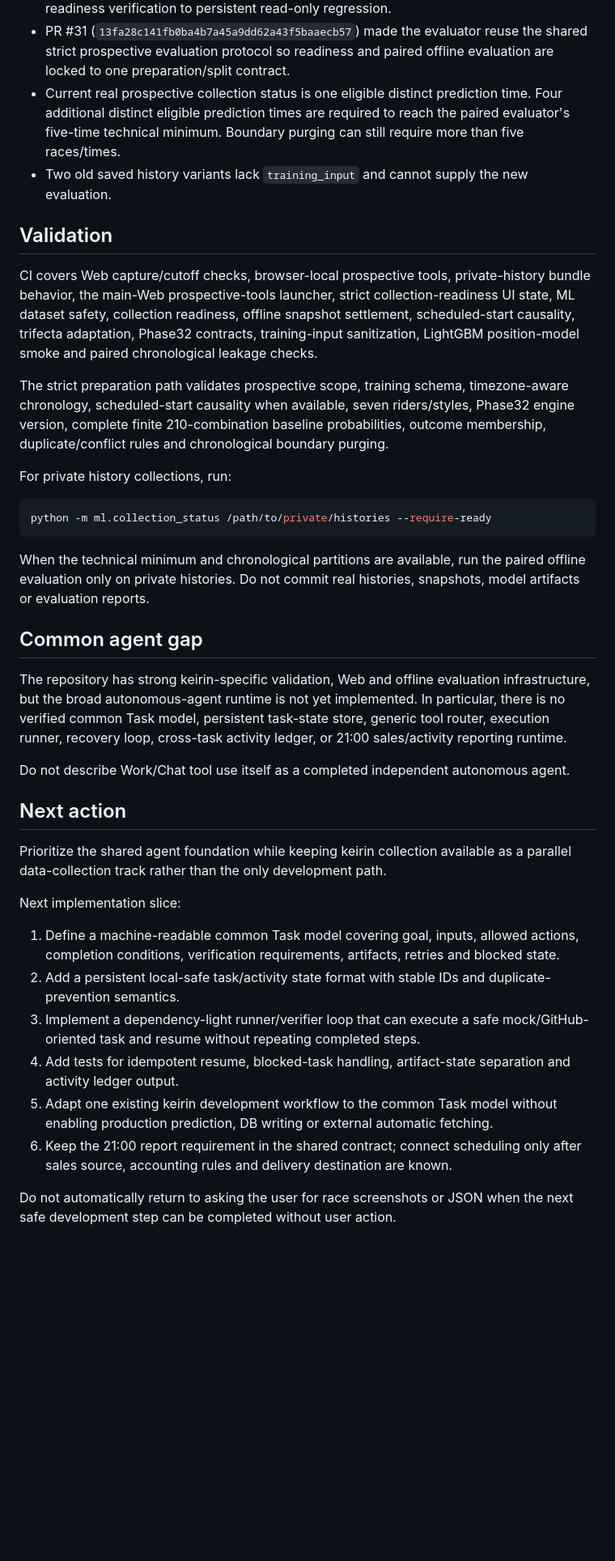
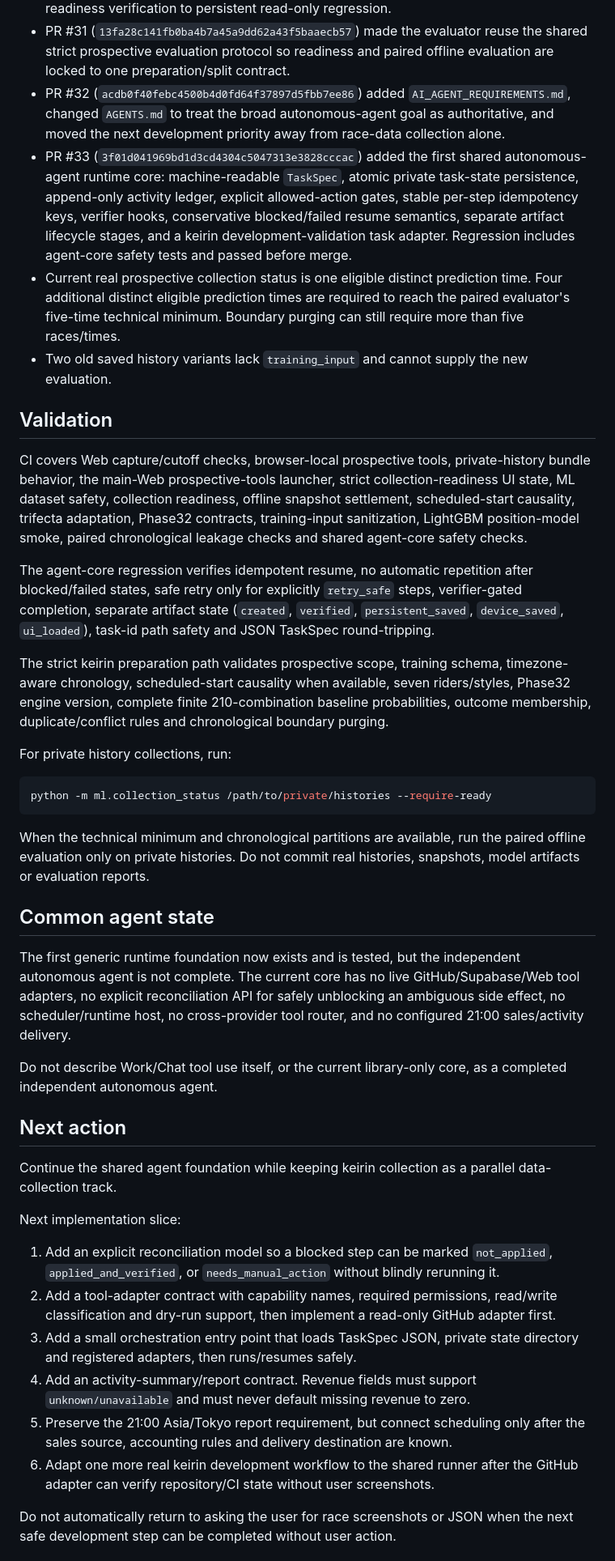
Before and after one commit to bzlove178100/-keirin-ai-web, a Markdown page: WORK_STATUS.md, the part around the change. Shown at 81% size. Rendered like a GitHub page; blank space fills up the shorter version.

Commit message:
docs: record merged agent core MVP

```diff
--- a/WORK_STATUS.md
+++ b/WORK_STATUS.md
@@ -24,14 +24,18 @@ Updated: 2026-09-24 UTC.
 - PR #29 replaced the main Web's count-only prospective progress decision with the same strict browser-local `ProspectiveTools.collectionStatus` validator used by the dedicated prospective tool. The Web distinguishes reaching five eligible prediction times from an actually available leakage-safe chronological train/validation/test split and surfaces the block reason when boundary purging still prevents evaluation.
 - PR #30 removed the one-shot write-capable migration workflow and returned strict readiness verification to persistent read-only regression.
 - PR #31 (`13fa28c141fb0ba4b7a45a9dd62a43f5baaecb57`) made the evaluator reuse the shared strict prospective evaluation protocol so readiness and paired offline evaluation are locked to one preparation/split contract.
+- PR #32 (`acdb0f40febc4500b4d0fd64f37897d5fbb7ee86`) added `AI_AGENT_REQUIREMENTS.md`, changed `AGENTS.md` to treat the broad autonomous-agent goal as authoritative, and moved the next development priority away from race-data collection alone.
+- PR #33 (`3f01d041969bd1d3cd4304c5047313e3828cccac`) added the first shared autonomous-agent runtime core: machine-readable `TaskSpec`, atomic private task-state persistence, append-only activity ledger, explicit allowed-action gates, stable per-step idempotency keys, verifier hooks, conservative blocked/failed resume semantics, separate artifact lifecycle stages, and a keirin development-validation task adapter. Regression includes agent-core safety tests and passed before merge.
 - Current real prospective collection status is one eligible distinct prediction time. Four additional distinct eligible prediction times are required to reach the paired evaluator's five-time technical minimum. Boundary purging can still require more than five races/times.
 - Two old saved history variants lack `training_input` and cannot supply the new evaluation.
 
 ## Validation
 
-CI covers Web capture/cutoff checks, browser-local prospective tools, private-history bundle behavior, the main-Web prospective-tools launcher, strict collection-readiness UI state, ML dataset safety, collection readiness, offline snapshot settlement, scheduled-start causality, trifecta adaptation, Phase32 contracts, training-input sanitization, LightGBM position-model smoke and paired chronological leakage checks.
+CI covers Web capture/cutoff checks, browser-local prospective tools, private-history bundle behavior, the main-Web prospective-tools launcher, strict collection-readiness UI state, ML dataset safety, collection readiness, offline snapshot settlement, scheduled-start causality, trifecta adaptation, Phase32 contracts, training-input sanitization, LightGBM position-model smoke, paired chronological leakage checks and shared agent-core safety checks.
 
-The strict preparation path validates prospective scope, training schema, timezone-aware chronology, scheduled-start causality when available, seven riders/styles, Phase32 engine version, complete finite 210-combination baseline probabilities, outcome membership, duplicate/conflict rules and chronological boundary purging.
+The agent-core regression verifies idempotent resume, no automatic repetition after blocked/failed states, safe retry only for explicitly `retry_safe` steps, verifier-gated completion, separate artifact state (`created`, `verified`, `persistent_saved`, `device_saved`, `ui_loaded`), task-id path safety and JSON TaskSpec round-tripping.
+
+The strict keirin preparation path validates prospective scope, training schema, timezone-aware chronology, scheduled-start causality when available, seven riders/styles, Phase32 engine version, complete finite 210-combination baseline probabilities, outcome membership, duplicate/conflict rules and chronological boundary purging.
 
 For private history collections, run:
 
@@ -41,24 +45,24 @@ python -m ml.collection_status /path/to/private/histories --require-ready
 
 When the technical minimum and chronological partitions are available, run the paired offline evaluation only on private histories. Do not commit real histories, snapshots, model artifacts or evaluation reports.
 
-## Common agent gap
+## Common agent state
 
-The repository has strong keirin-specific validation, Web and offline evaluation infrastructure, but the broad autonomous-agent runtime is not yet implemented. In particular, there is no verified common Task model, persistent task-state store, generic tool router, execution runner, recovery loop, cross-task activity ledger, or 21:00 sales/activity reporting runtime.
+The first generic runtime foundation now exists and is tested, but the independent autonomous agent is not complete. The current core has no live GitHub/Supabase/Web tool adapters, no explicit reconciliation API for safely unblocking an ambiguous side effect, no scheduler/runtime host, no cross-provider tool router, and no configured 21:00 sales/activity delivery.
 
-Do not describe Work/Chat tool use itself as a completed independent autonomous agent.
+Do not describe Work/Chat tool use itself, or the current library-only core, as a completed independent autonomous agent.
 
 ## Next action
 
-Prioritize the shared agent foundation while keeping keirin collection available as a parallel data-collection track rather than the only development path.
+Continue the shared agent foundation while keeping keirin collection as a parallel data-collection track.
 
 Next implementation slice:
 
-1. Define a machine-readable common Task model covering goal, inputs, allowed actions, completion conditions, verification requirements, artifacts, retries and blocked state.
-2. Add a persistent local-safe task/activity state format with stable IDs and duplicate-prevention semantics.
-3. Implement a dependency-light runner/verifier loop that can execute a safe mock/GitHub-oriented task and resume without repeating completed steps.
-4. Add tests for idempotent resume, blocked-task handling, artifact-state separation and activity ledger output.
-5. Adapt one existing keirin development workflow to the common Task model without enabling production prediction, DB writing or external automatic fetching.
-6. Keep the 21:00 report requirement in the shared contract; connect scheduling only after sales source, accounting rules and delivery destination are known.
+1. Add an explicit reconciliation model so a blocked step can be marked `not_applied`, `applied_and_verified`, or `needs_manual_action` without blindly rerunning it.
+2. Add a tool-adapter contract with capability names, required permissions, read/write classification and dry-run support, then implement a read-only GitHub adapter first.
+3. Add a small orchestration entry point that loads TaskSpec JSON, private state directory and registered adapters, then runs/resumes safely.
+4. Add an activity-summary/report contract. Revenue fields must support `unknown/unavailable` and must never default missing revenue to zero.
+5. Preserve the 21:00 Asia/Tokyo report requirement, but connect scheduling only after the sales source, accounting rules and delivery destination are known.
+6. Adapt one more real keirin development workflow to the shared runner after the GitHub adapter can verify repository/CI state without user screenshots.
 
 Do not automatically return to asking the user for race screenshots or JSON when the next safe development step can be completed without user action.
 
```
